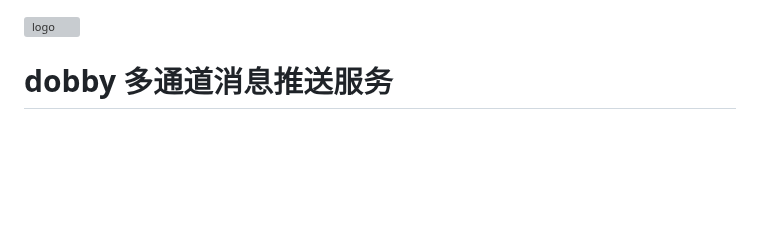
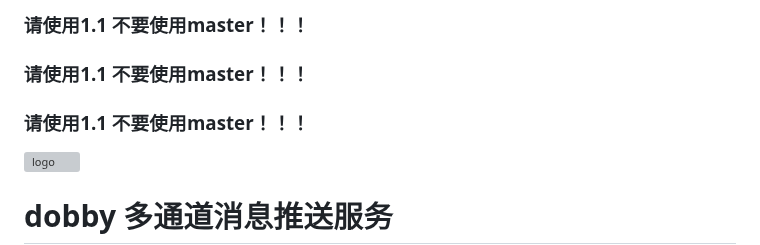
Before and after one commit to os7blue/dobby, a Markdown page: README.md, the part around the change. GitHub-like rendering; blank space fills up the shorter version; grey boxes are pictures that could not be loaded.

```diff
--- a/README.md
+++ b/README.md
@@ -1,3 +1,7 @@
+### 请使用1.1 不要使用master！！！
+### 请使用1.1 不要使用master！！！
+### 请使用1.1 不要使用master！！！
+
 
 ![logo](./view/static/img/dobby.jpeg)
 
```
